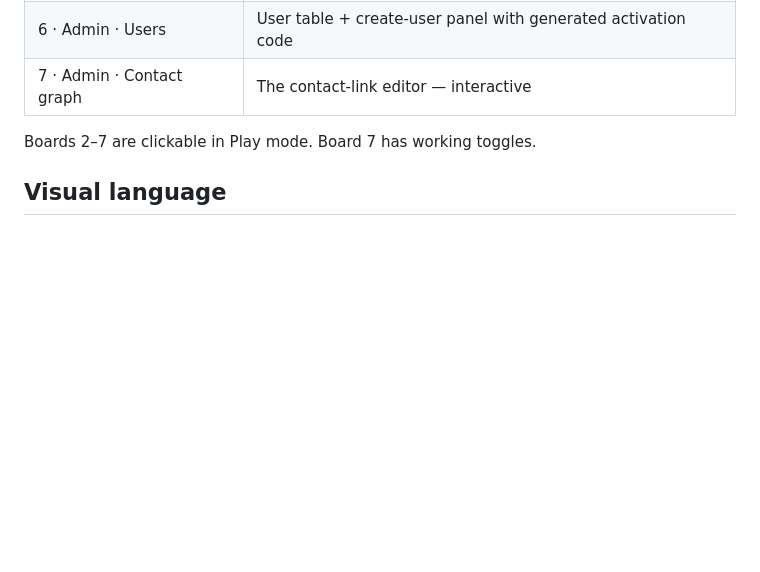
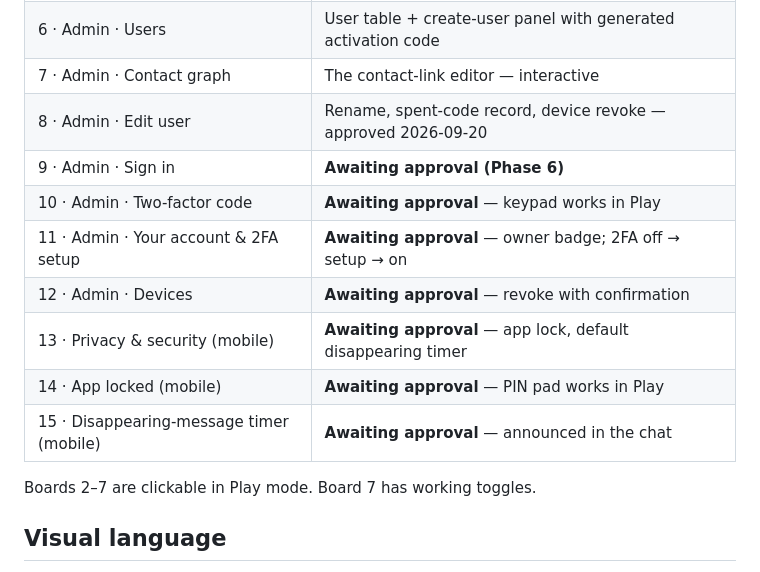
Before and after one commit to khalid968/Skyline, a Markdown page: docs/architecture/design.md, the part around the change. GitHub-like rendering; blank space fills up the shorter version.

Commit message:
Docs: list the Phase 6 prototype boards awaiting approval
Co-Authored-By: Claude Opus 5.5 <noreply@anthropic.com>

```diff
--- a/docs/architecture/design.md
+++ b/docs/architecture/design.md
@@ -22,6 +22,14 @@ Private to the owner. Current boards:
 | 5 · Chats (light) | Chat list, light theme |
 | 6 · Admin · Users | User table + create-user panel with generated activation code |
 | 7 · Admin · Contact graph | The contact-link editor — interactive |
+| 8 · Admin · Edit user | Rename, spent-code record, device revoke — approved 2026-09-20 |
+| 9 · Admin · Sign in | **Awaiting approval (Phase 6)** |
+| 10 · Admin · Two-factor code | **Awaiting approval** — keypad works in Play |
+| 11 · Admin · Your account & 2FA setup | **Awaiting approval** — owner badge; 2FA off → setup → on |
+| 12 · Admin · Devices | **Awaiting approval** — revoke with confirmation |
+| 13 · Privacy & security (mobile) | **Awaiting approval** — app lock, default disappearing timer |
+| 14 · App locked (mobile) | **Awaiting approval** — PIN pad works in Play |
+| 15 · Disappearing-message timer (mobile) | **Awaiting approval** — announced in the chat |
 
 Boards 2–7 are clickable in Play mode. Board 7 has working toggles.
 
```
Also changed, not shown: docs/progress-log.md (+10 -0 lines).
